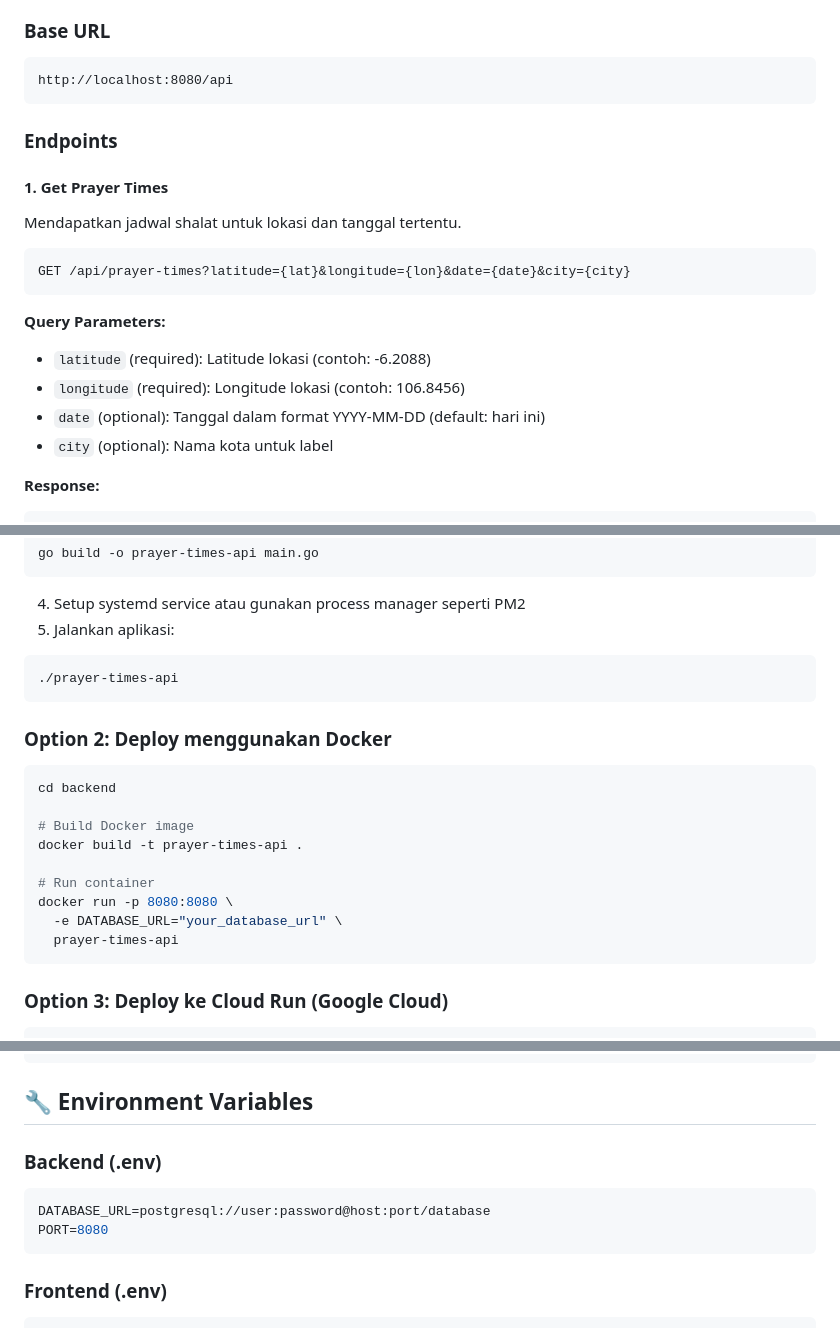
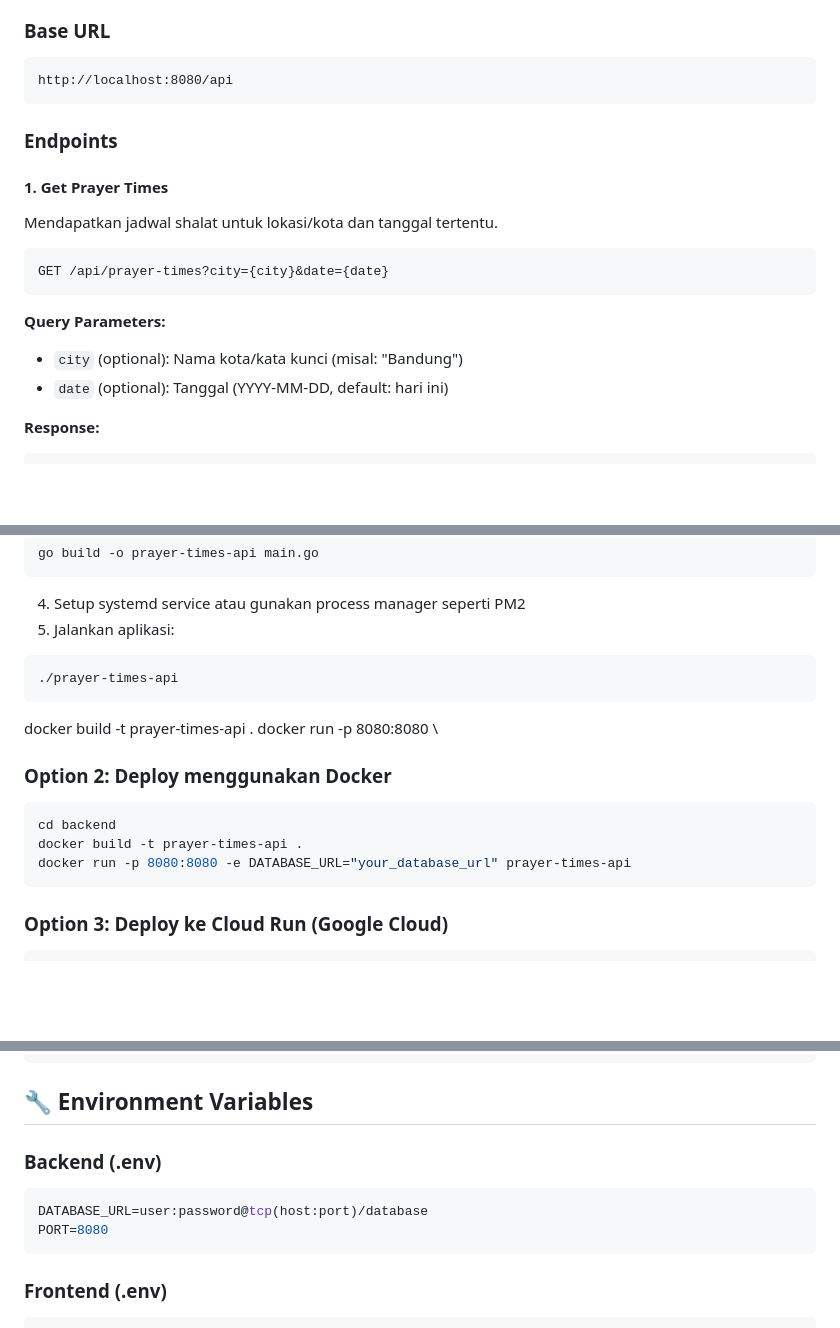
Before and after one commit to Bangkah/Jadwal-Shalat, a Markdown page: README.md, 3 parts joined by grey strips. GitHub-like rendering; blank space fills up the shorter version.

````diff
--- a/README.md
+++ b/README.md
@@ -73,20 +68,19 @@ Frontend akan berjalan di `http://localhost:5173`
 http://localhost:8080/api
 ```
 
+
 ### Endpoints
 
 #### 1. Get Prayer Times
-Mendapatkan jadwal shalat untuk lokasi dan tanggal tertentu.
+Mendapatkan jadwal shalat untuk lokasi/kota dan tanggal tertentu.
 
 ```http
-GET /api/prayer-times?latitude={lat}&longitude={lon}&date={date}&city={city}
+GET /api/prayer-times?city={city}&date={date}
 ```
 
 **Query Parameters:**
-- `latitude` (required): Latitude lokasi (contoh: -6.2088)
-- `longitude` (required): Longitude lokasi (contoh: 106.8456)
-- `date` (optional): Tanggal dalam format YYYY-MM-DD (default: hari ini)
-- `city` (optional): Nama kota untuk label
+- `city` (optional): Nama kota/kata kunci (misal: "Bandung")
+- `date` (optional): Tanggal (YYYY-MM-DD, default: hari ini)
 
 **Response:**
 ```json
@@ -176,18 +147,15 @@ go build -o prayer-times-api main.go
 ./prayer-times-api
 ```
 
+docker build -t prayer-times-api .
+docker run -p 8080:8080 \
+
 ### Option 2: Deploy menggunakan Docker
 
 ```bash
 cd backend
-
-# Build Docker image
 docker build -t prayer-times-api .
-
-# Run container
-docker run -p 8080:8080 \
-  -e DATABASE_URL="your_database_url" \
-  prayer-times-api
+docker run -p 8080:8080 -e DATABASE_URL="your_database_url" prayer-times-api
 ```
 
 ### Option 3: Deploy ke Cloud Run (Google Cloud)
@@ -233,9 +201,10 @@ git push heroku main
 
 ## 🔧 Environment Variables
 
+
 ### Backend (.env)
 ```env
-DATABASE_URL=postgresql://user:password@host:port/database
+DATABASE_URL=user:password@tcp(host:port)/database
 PORT=8080
 ```
 
````
Also changed, not shown: other parts of README.md (+48 -75 lines), image.png (added), 6 other files.
